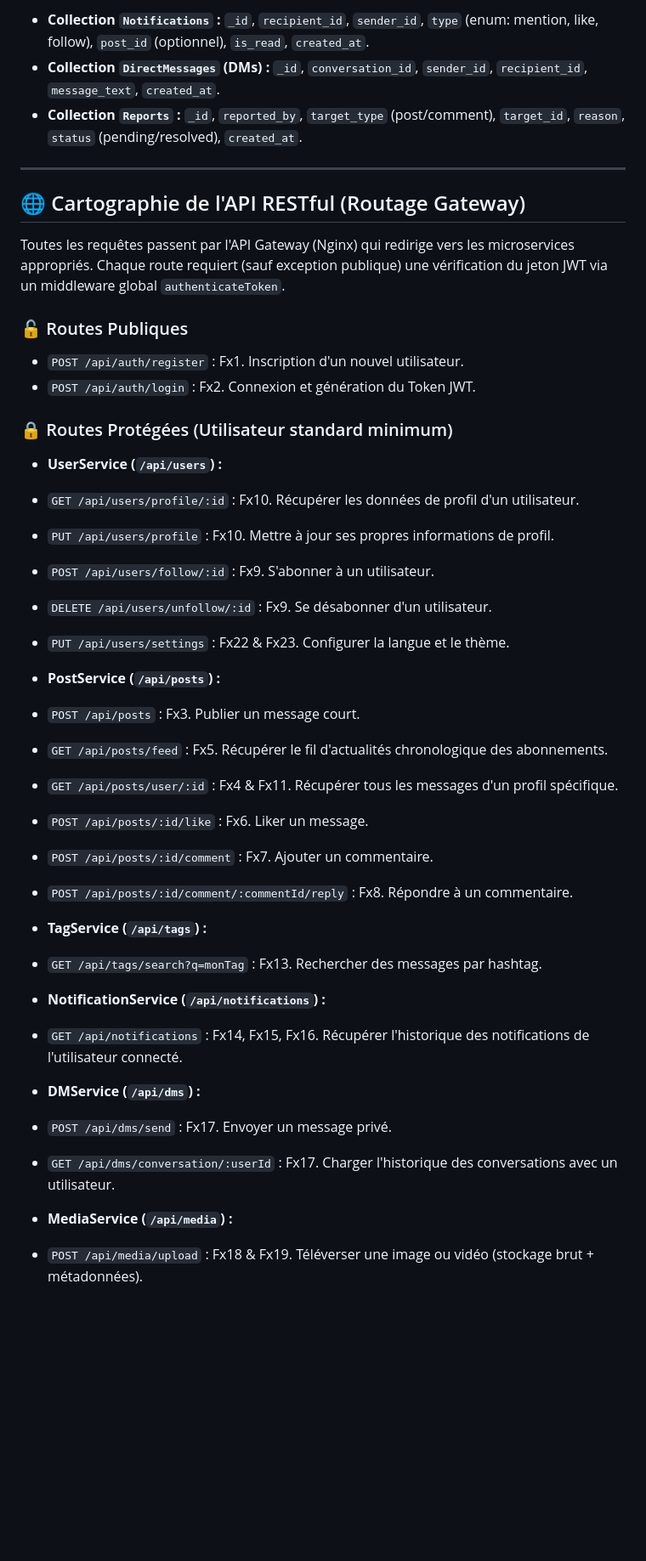
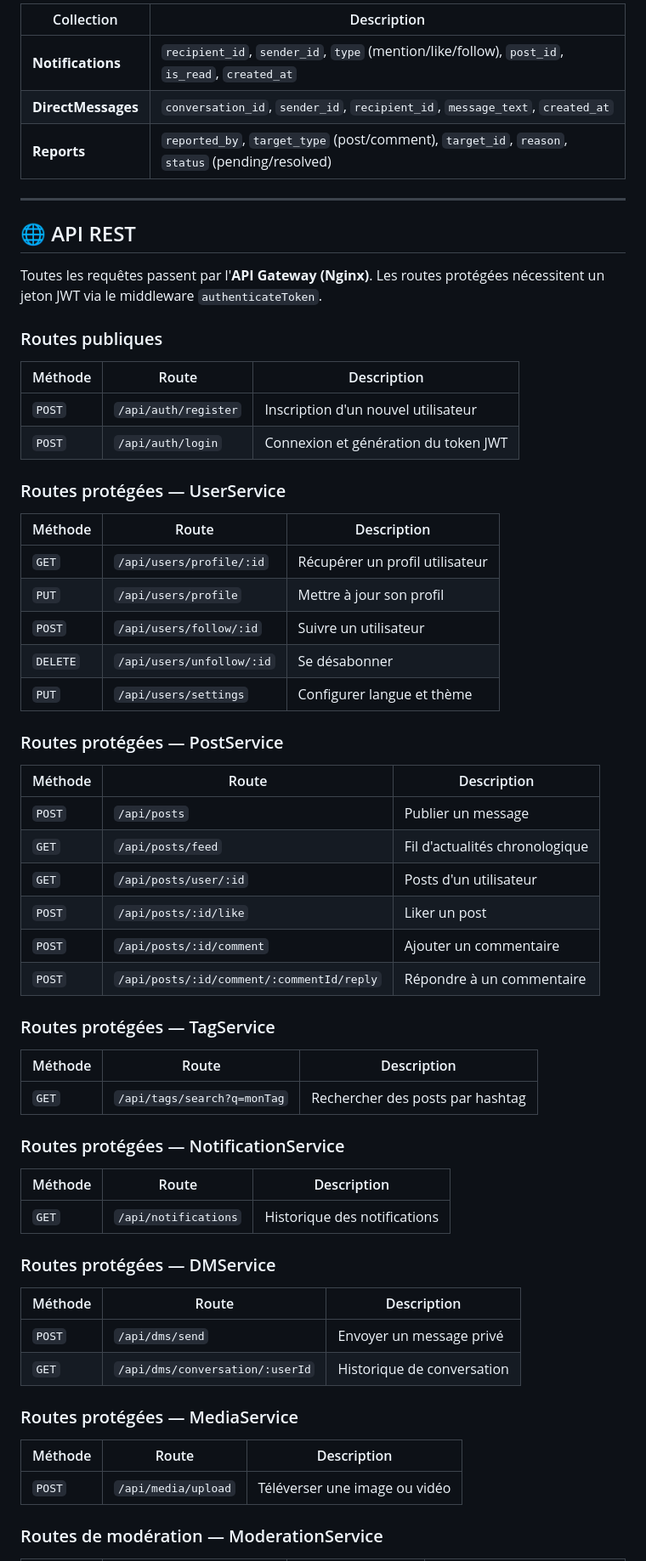
Before and after one commit to DAD-G4/Breezy, a Markdown page: README.md, the part around one of its changes. Shown at 85% size. GitHub-like rendering; blank space fills up the shorter version.

````diff
--- a/README.md
+++ b/README.md
@@ -178,55 +256,68 @@ Pour optimiser les ressources, les données sont stratégiquement réparties ent
 
-```
-
-
-* **Collection `Notifications` :** `_id`, `recipient_id`, `sender_id`, `type` (enum: mention, like, follow), `post_id` (optionnel), `is_read`, `created_at`.
-* **Collection `DirectMessages` (DMs) :** `_id`, `conversation_id`, `sender_id`, `recipient_id`, `message_text`, `created_at`.
-* **Collection `Reports` :** `_id`, `reported_by`, `target_type` (post/comment), `target_id`, `reason`, `status` (pending/resolved), `created_at`.
+| Collection | Description |
+|------------|-------------|
+| **Notifications** | `recipient_id`, `sender_id`, `type` (mention/like/follow), `post_id`, `is_read`, `created_at` |
+| **DirectMessages** | `conversation_id`, `sender_id`, `recipient_id`, `message_text`, `created_at` |
+| **Reports** | `reported_by`, `target_type` (post/comment), `target_id`, `reason`, `status` (pending/resolved) |
 
 ---
 
-## 🌐 Cartographie de l'API RESTful (Routage Gateway)
+## 🌐 API REST
 
-Toutes les requêtes passent par l'API Gateway (Nginx) qui redirige vers les microservices appropriés. Chaque route requiert (sauf exception publique) une vérification du jeton JWT via un middleware global `authenticateToken`.
+Toutes les requêtes passent par l'**API Gateway (Nginx)**. Les routes protégées nécessitent un jeton JWT via le middleware `authenticateToken`.
 
-### 🔓 Routes Publiques
+### Routes publiques
 
-* `POST /api/auth/register` : Fx1. Inscription d'un nouvel utilisateur.
-* `POST /api/auth/login` : Fx2. Connexion et génération du Token JWT.
+| Méthode | Route | Description |
+|---------|-------|-------------|
+| `POST` | `/api/auth/register` | Inscription d'un nouvel utilisateur |
+| `POST` | `/api/auth/login` | Connexion et génération du token JWT |
 
-### 🔒 Routes Protégées (Utilisateur standard minimum)
+### Routes protégées — UserService
 
-* **UserService (`/api/users`) :**
-* `GET /api/users/profile/:id` : Fx10. Récupérer les données de profil d'un utilisateur.
-* `PUT /api/users/profile` : Fx10. Mettre à jour ses propres informations de profil.
-* `POST /api/users/follow/:id` : Fx9. S'abonner à un utilisateur.
-* `DELETE /api/users/unfollow/:id` : Fx9. Se désabonner d'un utilisateur.
-* `PUT /api/users/settings` : Fx22 & Fx23. Configurer la langue et le thème.
+| Méthode | Route | Description |
+|---------|-------|-------------|
+| `GET` | `/api/users/profile/:id` | Récupérer un profil utilisateur |
+| `PUT` | `/api/users/profile` | Mettre à jour son profil |
+| `POST` | `/api/users/follow/:id` | Suivre un utilisateur |
+| `DELETE` | `/api/users/unfollow/:id` | Se désabonner |
+| `PUT` | `/api/users/settings` | Configurer langue et thème |
 
+### Routes protégées — PostService
 
-* **PostService (`/api/posts`) :**
-* `POST /api/posts` : Fx3. Publier un message court.
-* `GET /api/posts/feed` : Fx5. Récupérer le fil d'actualités chronologique des abonnements.
-* `GET /api/posts/user/:id` : Fx4 & Fx11. Récupérer tous les messages d'un profil spécifique.
-* `POST /api/posts/:id/like` : Fx6. Liker un message.
-* `POST /api/posts/:id/comment` : Fx7. Ajouter un commentaire.
-* `POST /api/posts/:id/comment/:commentId/reply` : Fx8. Répondre à un commentaire.
+| Méthode | Route | Description |
+|---------|-------|-------------|
+| `POST` | `/api/posts` | Publier un message |
+| `GET` | `/api/posts/feed` | Fil d'actualités chronologique |
+| `GET` | `/api/posts/user/:id` | Posts d'un utilisateur |
+| `POST` | `/api/posts/:id/like` | Liker un post |
+| `POST` | `/api/posts/:id/comment` | Ajouter un commentaire |
+| `POST` | `/api/posts/:id/comment/:commentId/reply` | Répondre à un commentaire |
 
+### Routes protégées — TagService
 
-* **TagService (`/api/tags`) :**
-* `GET /api/tags/search?q=monTag` : Fx13. Rechercher des messages par hashtag.
+| Méthode | Route | Description |
+|---------|-------|-------------|
+| `GET` | `/api/tags/search?q=monTag` | Rechercher des posts par hashtag |
 
+### Routes protégées — NotificationService
 
-* **NotificationService (`/api/notifications`) :**
-* `GET /api/notifications` : Fx14, Fx15, Fx16. Récupérer l'historique des notifications de l'utilisateur connecté.
+| Méthode | Route | Description |
+|---------|-------|-------------|
+| `GET` | `/api/notifications` | Historique des notifications |
 
+### Routes protégées — DMService
 
-* **DMService (`/api/dms`) :**
-* `POST /api/dms/send` : Fx17. Envoyer un message privé.
-* `GET /api/dms/conversation/:userId` : Fx17. Charger l'historique des conversations avec un utilisateur.
+| Méthode | Route | Description |
+|---------|-------|-------------|
+| `POST` | `/api/dms/send` | Envoyer un message privé |
+| `GET` | `/api/dms/conversation/:userId` | Historique de conversation |
 
+### Routes protégées — MediaService
 
-* **MediaService (`/api/media`) :**
-* `POST /api/media/upload` : Fx18 & Fx19. Téléverser une image ou vidéo (stockage brut + métadonnées).
+| Méthode | Route | Description |
+|---------|-------|-------------|
+| `POST` | `/api/media/upload` | Téléverser une image ou vidéo |
 
+### Routes de modération — ModerationService
 
````
Also changed, not shown: other parts of README.md (+220 -144 lines).
